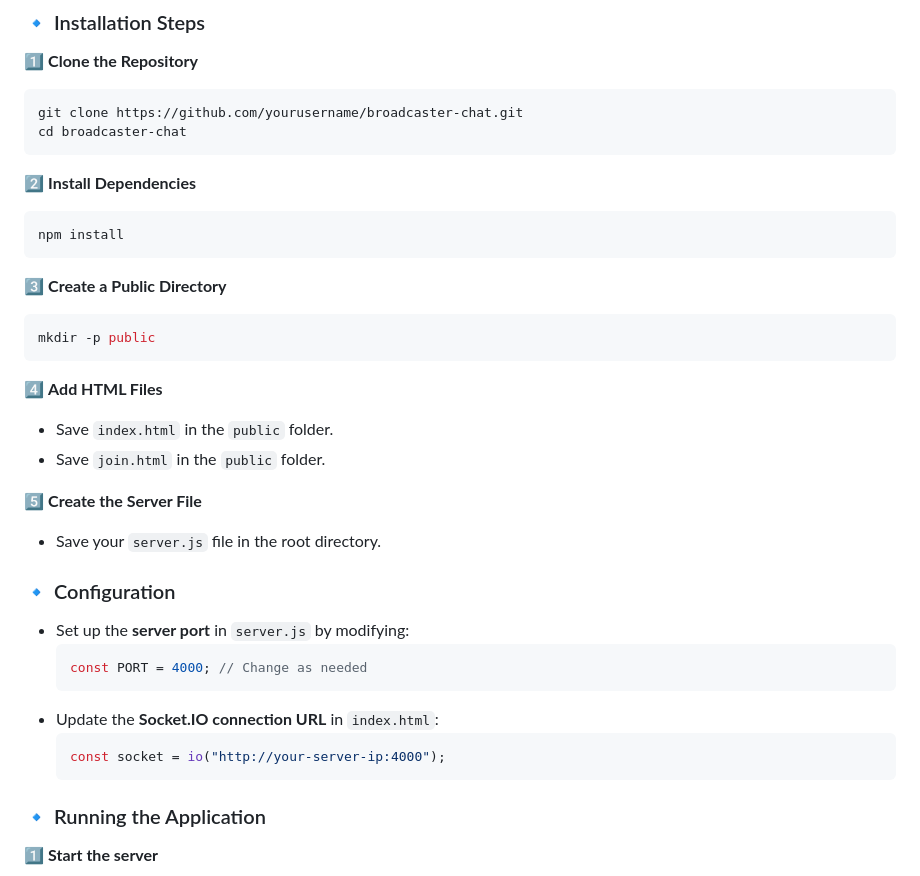
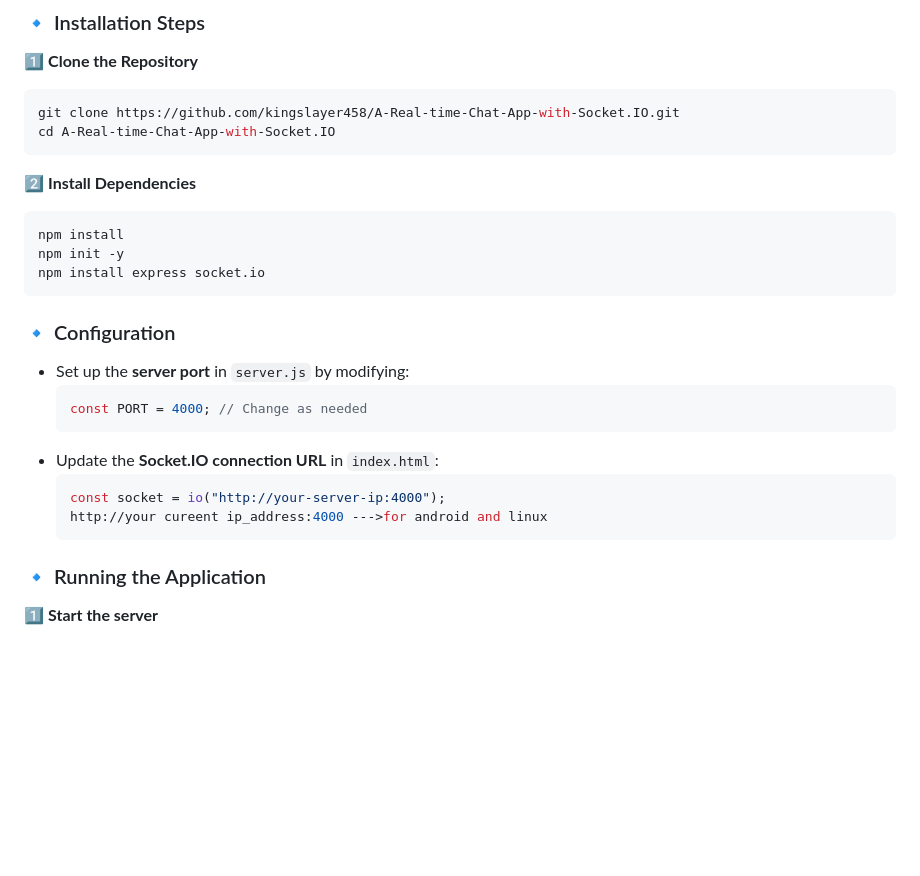
Before and after one commit to kingslayer458/A-Real-time-Chat-App-with-Socket.IO, a Markdown page: README.md, the part around the change. GitHub-like rendering; blank space fills up the shorter version.

````diff
--- a/README.md
+++ b/README.md
@@ -52,26 +52,16 @@ Broadcaster Chat follows a **client-server** architecture:
 
 1️⃣ **Clone the Repository**
    ```bash
-   git clone https://github.com/yourusername/broadcaster-chat.git
-   cd broadcaster-chat
+   git clone https://github.com/kingslayer458/A-Real-time-Chat-App-with-Socket.IO.git
+   cd A-Real-time-Chat-App-with-Socket.IO
    ```
 
 2️⃣ **Install Dependencies**
    ```bash
    npm install
+   npm init -y
+   npm install express socket.io
    ```
-
-3️⃣ **Create a Public Directory**
-   ```bash
-   mkdir -p public
-   ```
-
-4️⃣ **Add HTML Files**
-   - Save `index.html` in the `public` folder.
-   - Save `join.html` in the `public` folder.
-
-5️⃣ **Create the Server File**
-   - Save your `server.js` file in the root directory.
 
 ### 🔹 Configuration
 
@@ -82,6 +72,7 @@ Broadcaster Chat follows a **client-server** architecture:
 - Update the **Socket.IO connection URL** in `index.html`:
    ```javascript
    const socket = io("http://your-server-ip:4000");
+   http://your cureent ip_address:4000 --->for android and linux
    ```
 
 ### 🔹 Running the Application
````
